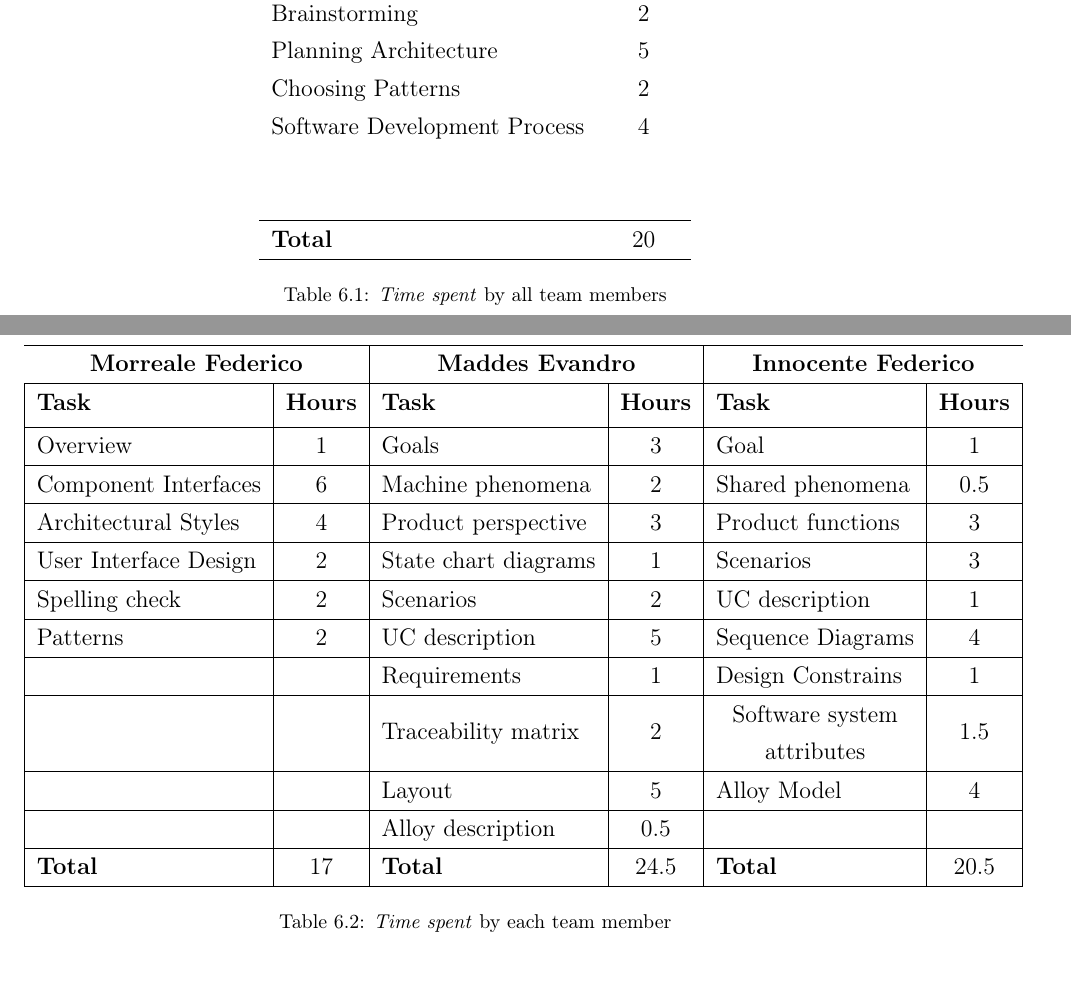
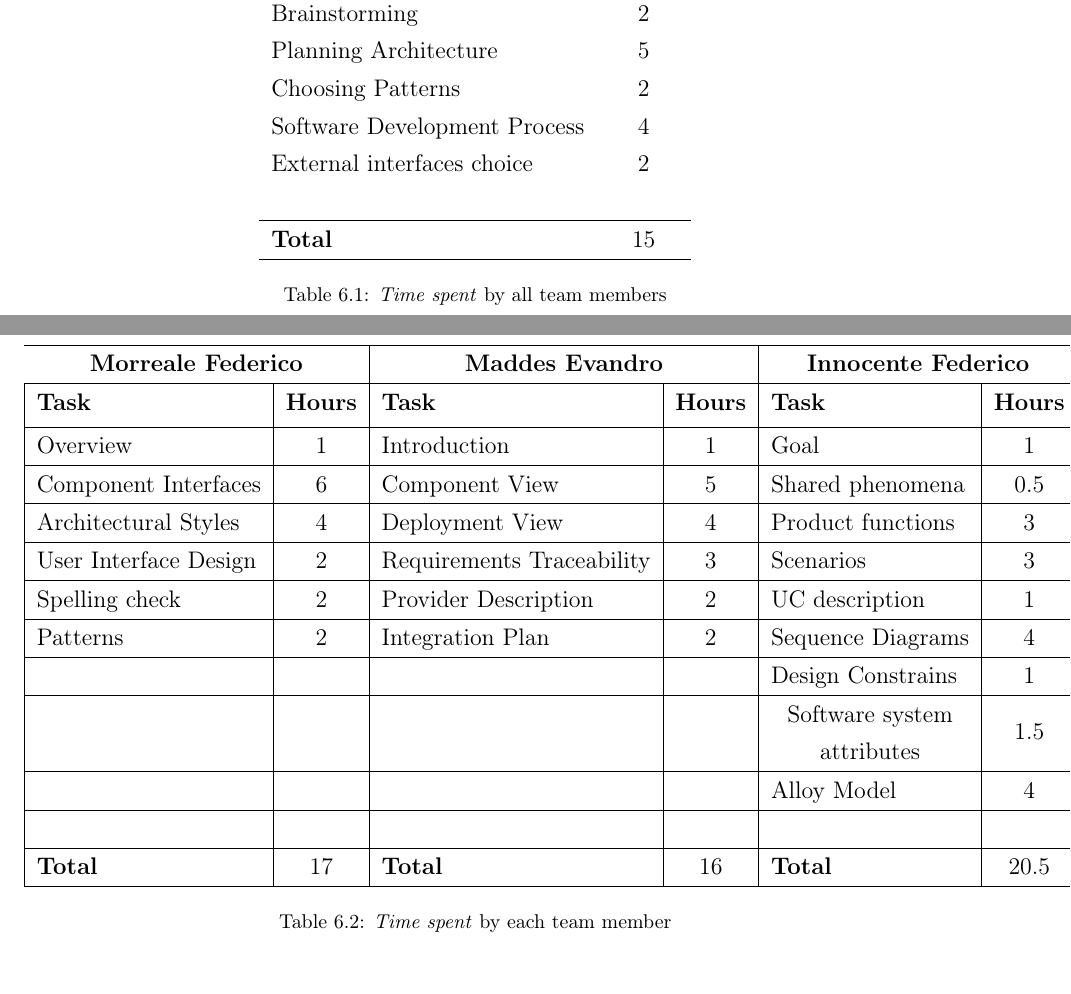
Before and after one commit to fedy97/SafeStreets-Frontend-Flutter, a LaTeX document (DD/DD.tex, which reads DD/effort_spent/effort_spent.tex): two parts of pages 48 and 49 of 50, joined at a grey line, cut so that both start at the same text. Compiled offline with pdfLaTeX.

Commit message:
-Updated member work effort spent -Update references

```diff
--- a/DD/effort_spent/effort_spent.tex
+++ b/DD/effort_spent/effort_spent.tex
@@ -15,10 +15,10 @@
             Planning Architecture & 5 \\
             Choosing Patterns & 2 \\
             Software Development Process & 4  \\
-             &  \\
+            External interfaces choice & 2\\
              &   \\
             \hline
-            \textbf{Total} & 20  \\
+            \textbf{Total} & 15  \\
             \hline
         \end{tabular}
         \caption{\textit{Time spent} by all team members}
@@ -40,47 +40,47 @@
             & \textbf{Task} & \textbf{Hours} \\ [0.5ex]
             \hline
             Overview & 1
-            & Goals & 3
+            & Introduction & 1
             & Goal & 1  \\
             \hline
             Component Interfaces & 6
-            & Machine phenomena & 2
+            & Component View & 5
             & Shared phenomena & 0.5  \\
             \hline
             Architectural Styles & 4
-            & Product perspective & 3
+            & Deployment View & 4
             & Product functions & 3  \\
             \hline
             User Interface Design & 2
-            & State chart diagrams & 1
+            & Requirements Traceability & 3
             & Scenarios & 3  \\
             \hline
             Spelling check & 2
-            & Scenarios & 2
+            & Provider Description & 2
             & UC description & 1  \\
             \hline
             Patterns & 2
-            & UC description & 5
+            & Integration Plan & 2
             & Sequence Diagrams & 4  \\
             \hline
             &
-            & Requirements & 1
+            &  &
             & Design Constrains & 1  \\
             \hline
             &
-            & Traceability matrix & 2
+            &  &
             & \makecell{Software system \\ attributes} & 1.5  \\
             \hline
             &
-            & Layout & 5
+            &  &
             & Alloy Model &  4  \\
             \hline
             &
-            & Alloy description & 0.5
+            & &
             &  &    \\
             \hline
             \textbf{Total} & 17
-            & \textbf{Total} & 24.5
+            & \textbf{Total} & 16
             & \textbf{Total} & 20.5  \\
             \hline
         \end{tabular}
```
Also changed, not shown: DD/references/references.tex (+1 -1 lines).
